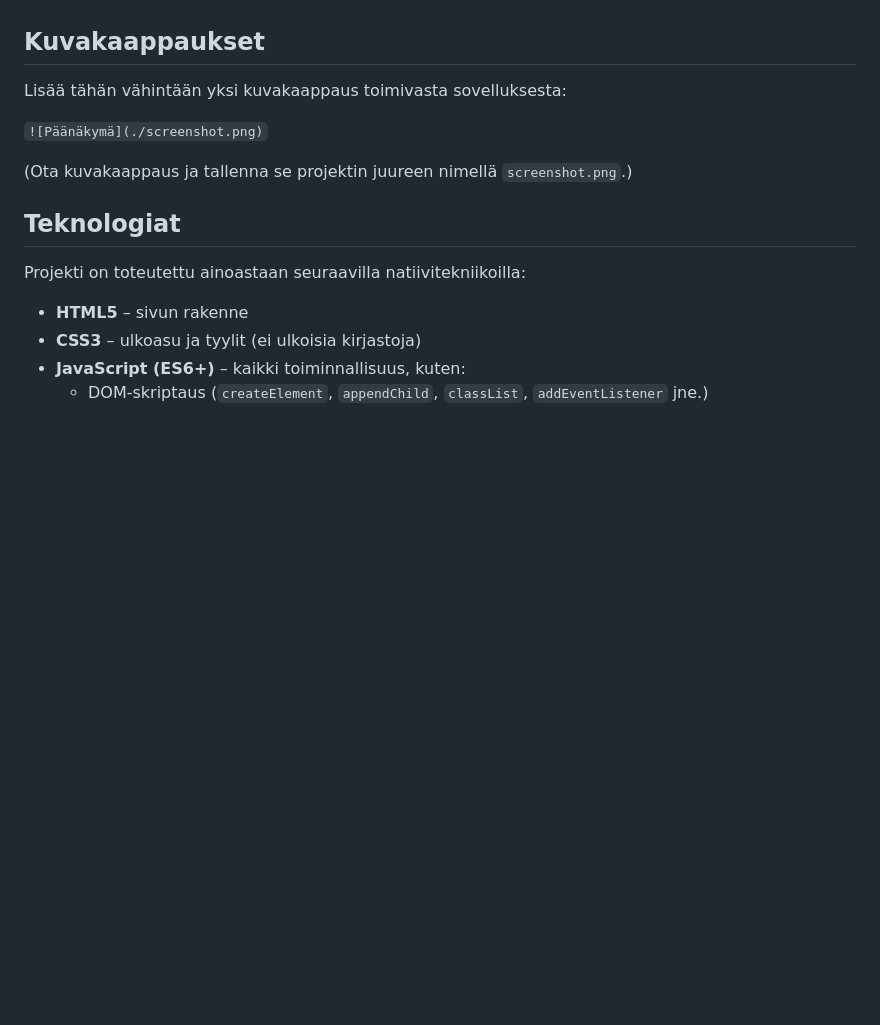
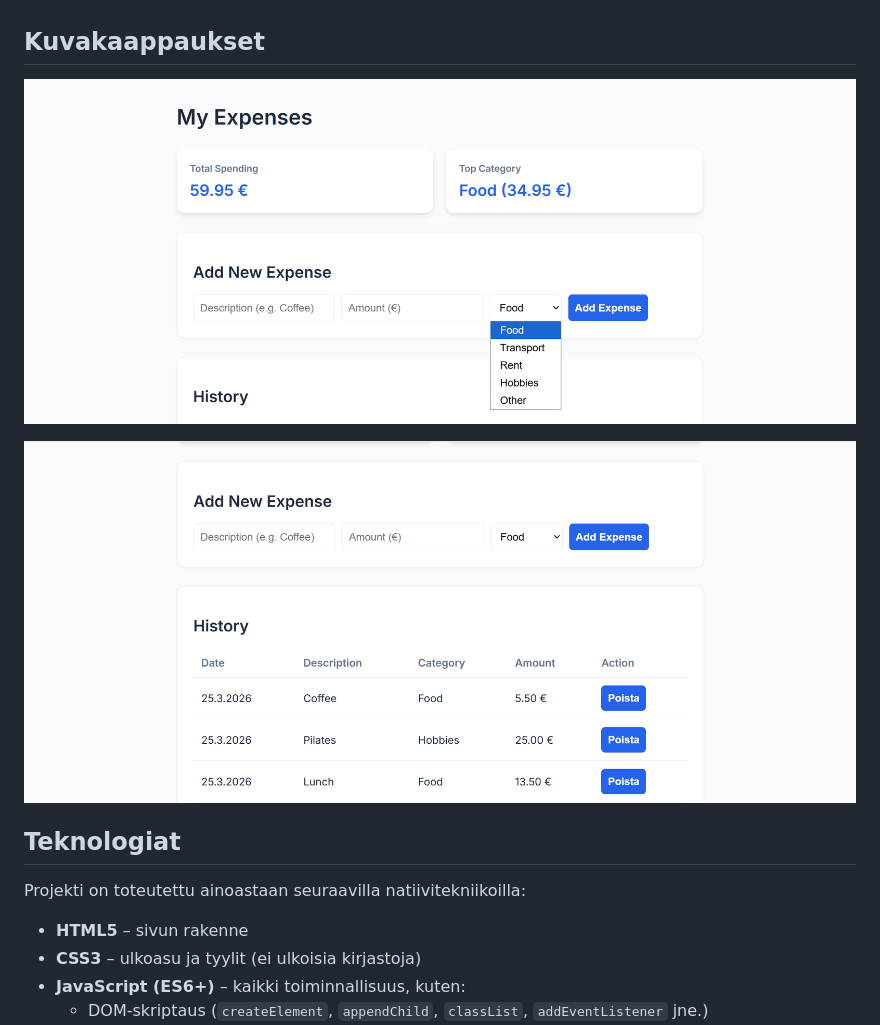
Before and after one commit to ssofiyas/todo-app, a Markdown page: README.md, the part around the change. GitHub-like rendering; pictures changed too: photos/screenshot.png (added), photos/screenshot2.png (added); blank space fills up the shorter version.

Commit message:
paivitetty readme.md tiedosto + kuvat

```diff
--- a/README.md
+++ b/README.md
@@ -81,11 +81,9 @@ Kurssi on erittäin hyödyllinen ja kiva, että käydän asioita yksityiskohdiss
 
 ## Kuvakaappaukset
 
-Lisää tähän vähintään yksi kuvakaappaus toimivasta sovelluksesta:
+![Päänäkymä](photos/screenshot2.png)
 
-`![Päänäkymä](./screenshot.png)`
-
-(Ota kuvakaappaus ja tallenna se projektin juureen nimellä `screenshot.png`.)
+![Päänäkymä](photos/screenshot.png)
 
 ## Teknologiat
 
```
